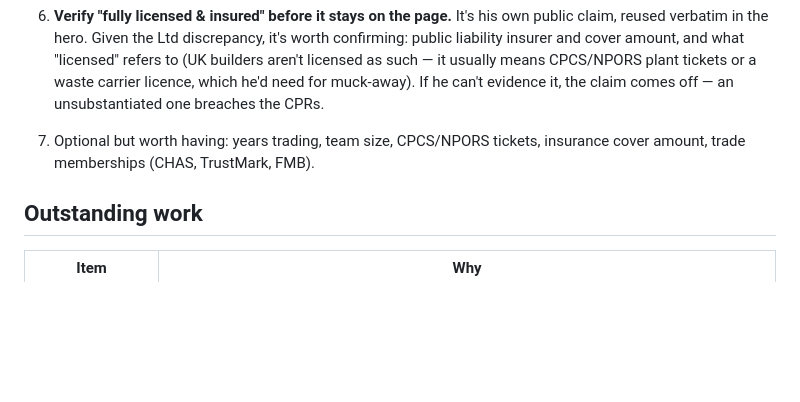
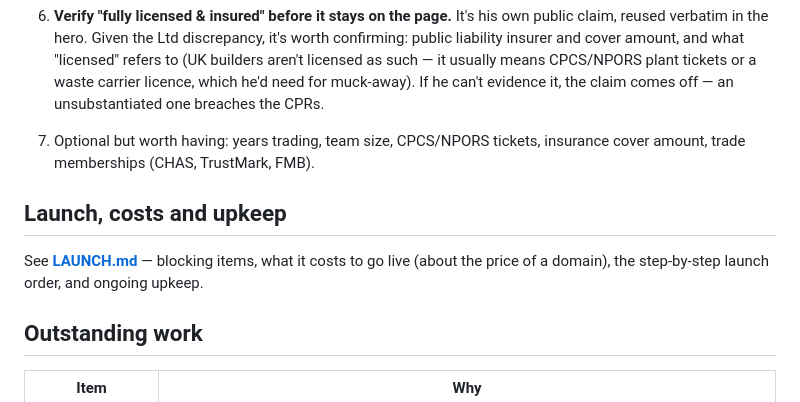
Before and after one commit to tech-ernest/Pwsh, a Markdown page: bruce-the-builder/README.md, the part around the change. Rendered like a GitHub page; blank space fills up the shorter version.

```diff
--- a/bruce-the-builder/README.md
+++ b/bruce-the-builder/README.md
@@ -85,6 +85,11 @@ once they're all resolved.
 7. Optional but worth having: years trading, team size, CPCS/NPORS tickets, insurance
    cover amount, trade memberships (CHAS, TrustMark, FMB).
 
+## Launch, costs and upkeep
+
+See **[LAUNCH.md](LAUNCH.md)** — blocking items, what it costs to go live (about the
+price of a domain), the step-by-step launch order, and ongoing upkeep.
+
 ## Outstanding work
 
 | Item | Why |
```
Also changed, not shown: bruce-the-builder/LAUNCH.md (added, +136 -0 lines).
